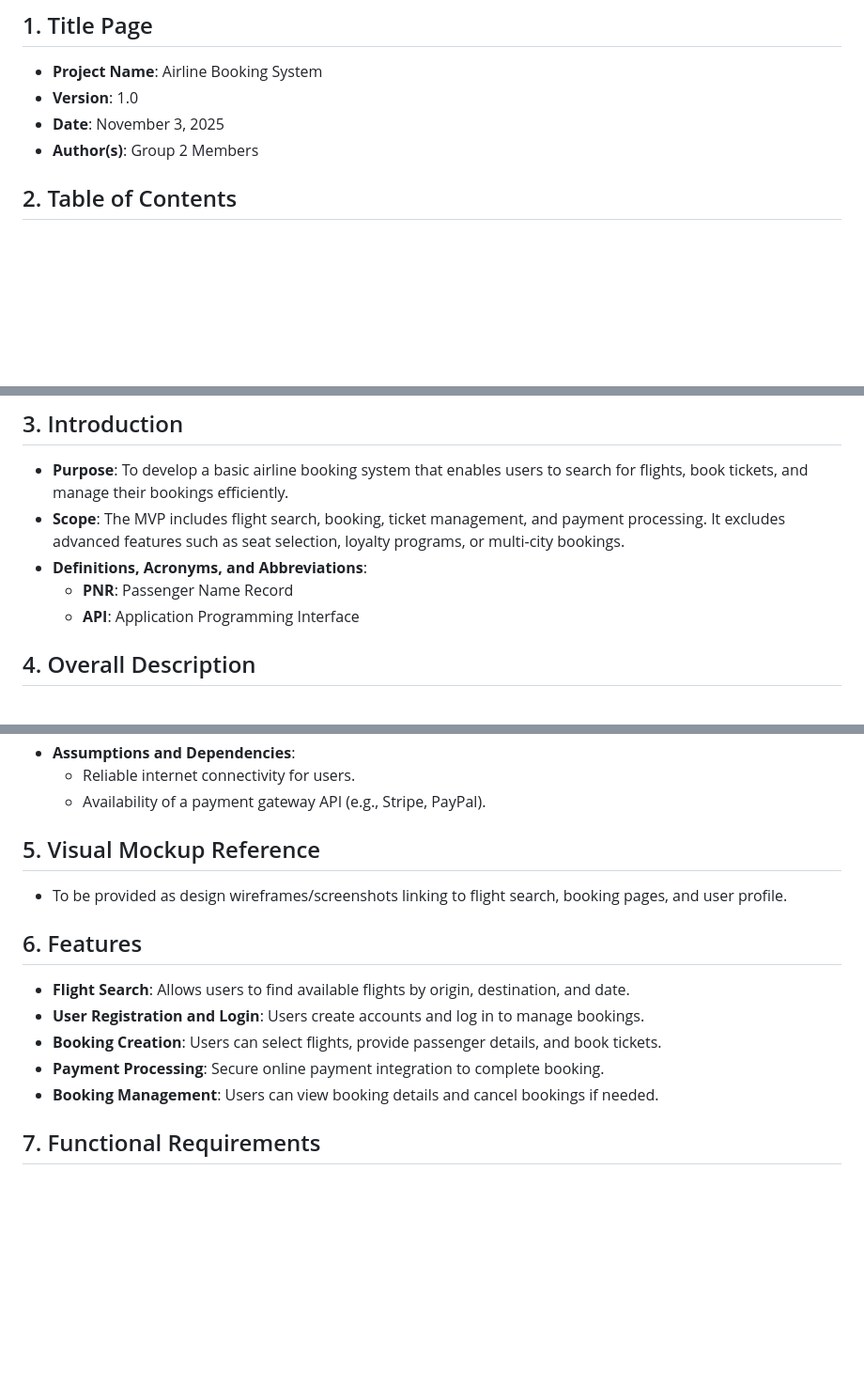
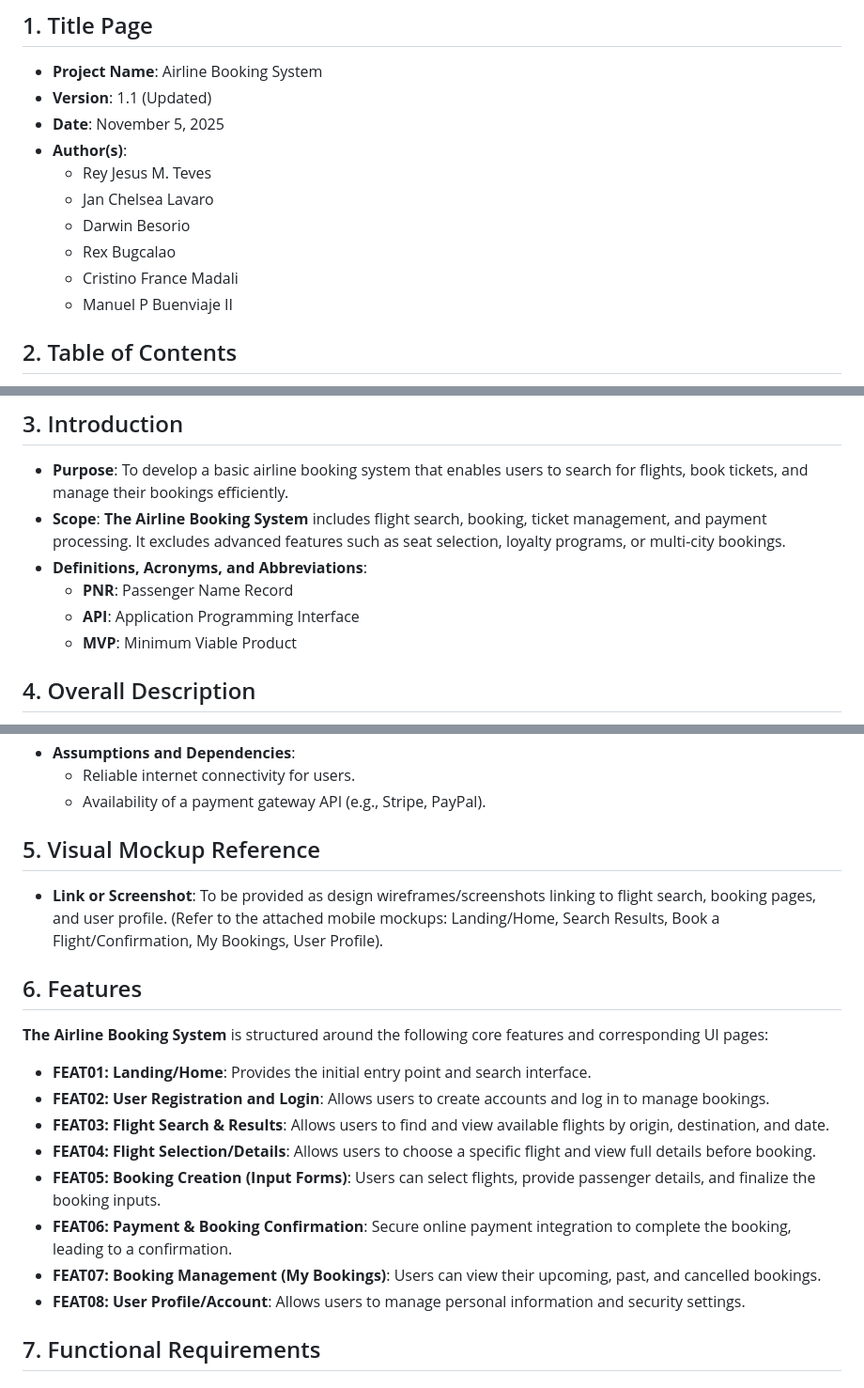
Before and after one commit to reyteves/airline-booking-system, a Markdown page: README.md, 3 parts joined by grey strips. Shown at 94% size. Drawn GitHub-style; blank space fills up the shorter version.

Commit message:
Updated Technical Specifications Document in the README.md file

```diff
--- a/README.md
+++ b/README.md
@@ -5,10 +5,15 @@
 ## 1. Title Page
 
 - **Project Name**: Airline Booking System
-- **Version**: 1.0
-- **Date**: November 3, 2025
-- **Author(s)**: Group 2 Members
-
+- **Version**: 1.1 (Updated)
+- **Date**: November 5, 2025
+- **Author(s)**:
+    * Rey Jesus M. Teves
+    * Jan Chelsea Lavaro
+    * Darwin Besorio
+    * Rex Bugcalao
+    * Cristino France Madali
+    * Manuel P Buenviaje II
 
 ## 2. Table of Contents
 
@@ -28,10 +33,11 @@
 - **Purpose**:
 To develop a basic airline booking system that enables users to search for flights, book tickets, and manage their bookings efficiently.
 - **Scope**:
-The MVP includes flight search, booking, ticket management, and payment processing. It excludes advanced features such as seat selection, loyalty programs, or multi-city bookings.
+**The Airline Booking System** includes flight search, booking, ticket management, and payment processing. It excludes advanced features such as seat selection, loyalty programs, or multi-city bookings.
 - **Definitions, Acronyms, and Abbreviations**:
     - **PNR**: Passenger Name Record
     - **API**: Application Programming Interface
+    - **MVP**: Minimum Viable Product
 
 ## 4. Overall Description
 
@@ -53,20 +59,22 @@ The system is a standalone web application aimed at customers and airline staff
     - Reliable internet connectivity for users.
     - Availability of a payment gateway API (e.g., Stripe, PayPal).
 
-
 ## 5. Visual Mockup Reference
 
-- To be provided as design wireframes/screenshots linking to flight search, booking pages, and user profile.
-
+- **Link or Screenshot**: To be provided as design wireframes/screenshots linking to flight search, booking pages, and user profile. (Refer to the attached mobile mockups: Landing/Home, Search Results, Book a Flight/Confirmation, My Bookings, User Profile).
 
 ## 6. Features
 
-- **Flight Search**: Allows users to find available flights by origin, destination, and date.
-- **User Registration and Login**: Users create accounts and log in to manage bookings.
-- **Booking Creation**: Users can select flights, provide passenger details, and book tickets.
-- **Payment Processing**: Secure online payment integration to complete booking.
-- **Booking Management**: Users can view booking details and cancel bookings if needed.
+**The Airline Booking System** is structured around the following core features and corresponding UI pages:
 
+- **FEAT01: Landing/Home**: Provides the initial entry point and search interface.
+- **FEAT02: User Registration and Login**: Allows users to create accounts and log in to manage bookings.
+- **FEAT03: Flight Search & Results**: Allows users to find and view available flights by origin, destination, and date.
+- **FEAT04: Flight Selection/Details**: Allows users to choose a specific flight and view full details before booking.
+- **FEAT05: Booking Creation (Input Forms)**: Users can select flights, provide passenger details, and finalize the booking inputs.
+- **FEAT06: Payment & Booking Confirmation**: Secure online payment integration to complete the booking, leading to a confirmation.
+- **FEAT07: Booking Management (My Bookings)**: Users can view their upcoming, past, and cancelled bookings.
+- **FEAT08: User Profile/Account**: Allows users to manage personal information and security settings.
 
 ## 7. Functional Requirements
 
```
Also changed, not shown: other parts of README.md (+10 -12 lines), TSD.md (deleted, +0 -150 lines).
